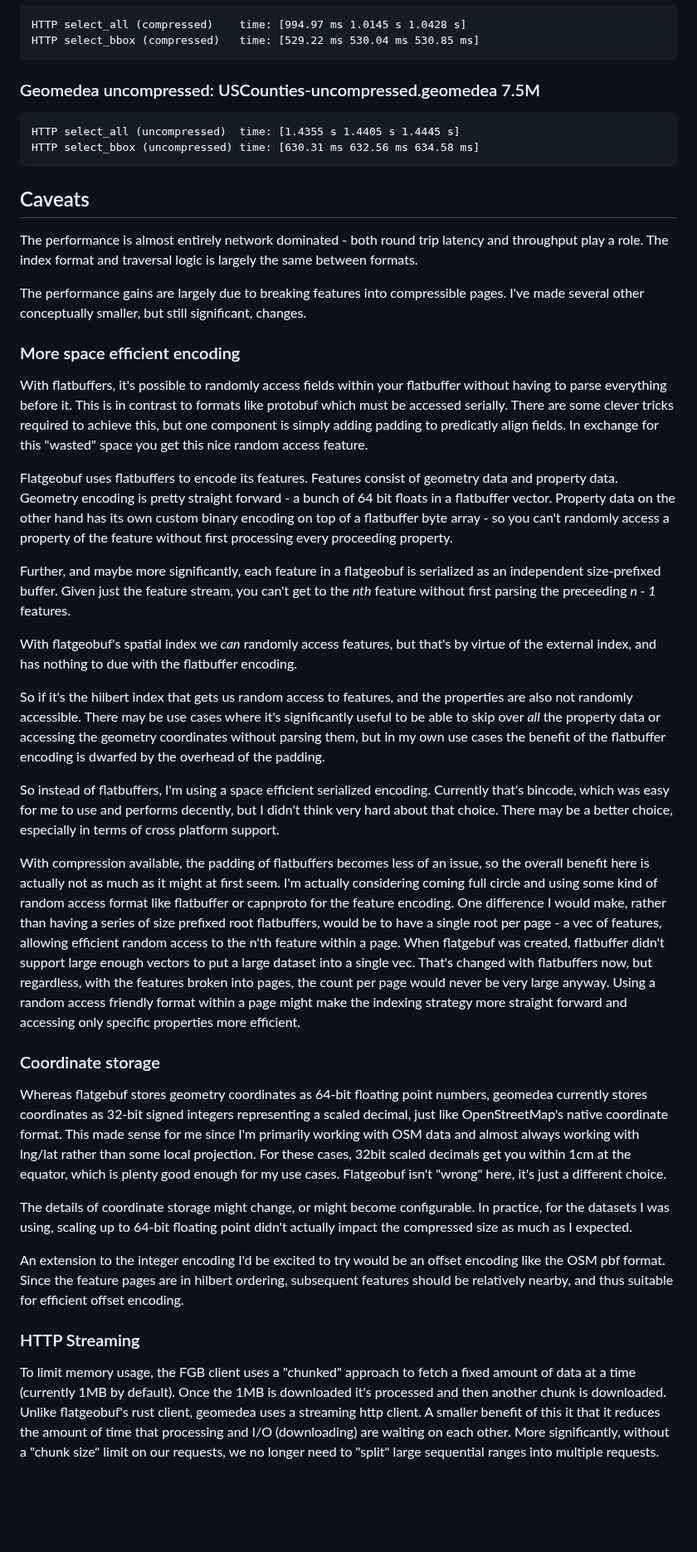
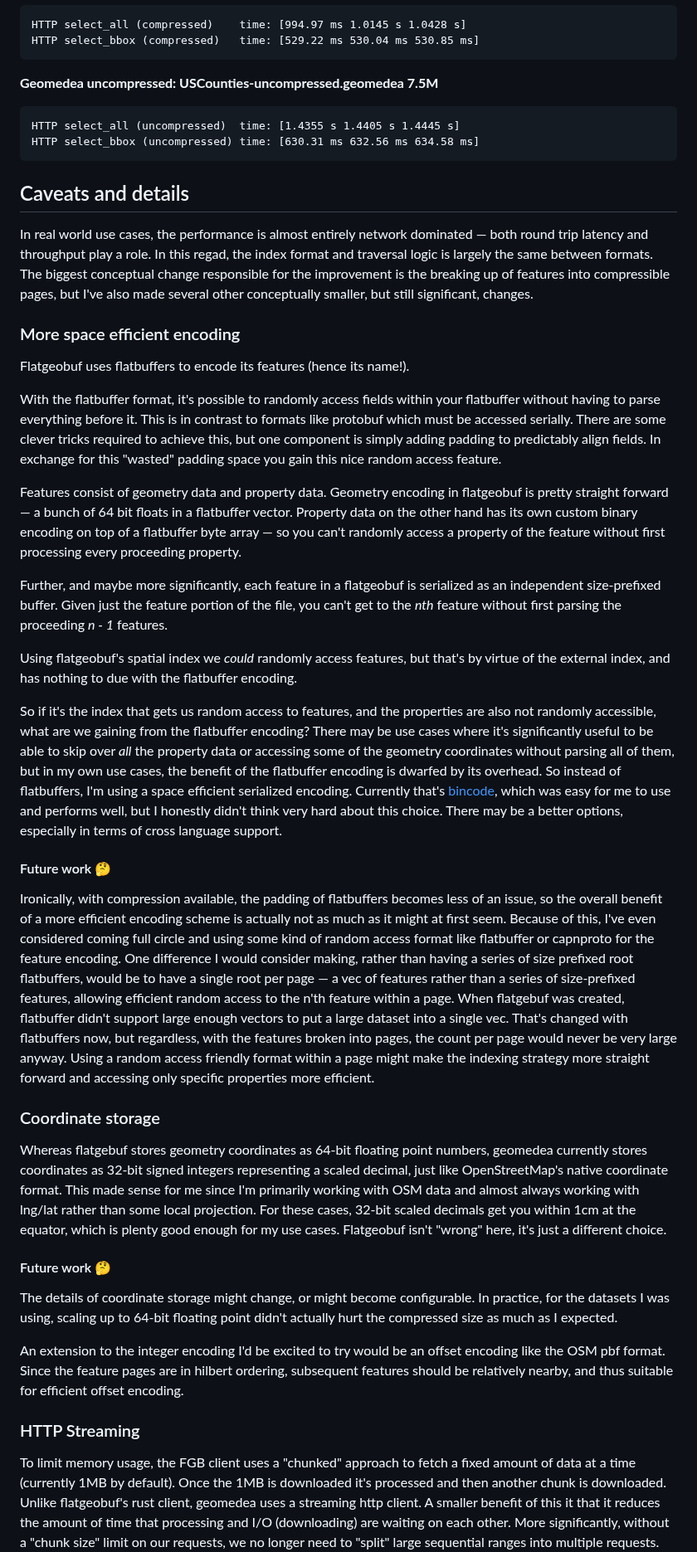
Before and after one commit to michaelkirk/geomedea, a Markdown page: README.md, the part around one of its changes. Shown at 83% size. GitHub-like rendering; blank space fills up the shorter version.

````diff
--- a/README.md
+++ b/README.md
@@ -30,47 +78,63 @@ HTTP select_all (compressed)    time: [994.97 ms 1.0145 s 1.0428 s]
 HTTP select_bbox (compressed)   time: [529.22 ms 530.04 ms 530.85 ms]
 ```
 
-### Geomedea uncompressed: USCounties-uncompressed.geomedea 7.5M
+**Geomedea uncompressed: USCounties-uncompressed.geomedea 7.5M**
 
 ```
 HTTP select_all (uncompressed)  time: [1.4355 s 1.4405 s 1.4445 s]
 HTTP select_bbox (uncompressed) time: [630.31 ms 632.56 ms 634.58 ms]
 ```
 
-## Caveats
+## Caveats and details
 
-The performance is almost entirely network dominated - both round trip latency and throughput play a role. The index format and traversal logic is largely the same between formats.
-
-The performance gains are largely due to breaking features into compressible pages. I've made several other conceptually smaller, but still significant, changes.
+In real world use cases, the performance is almost entirely network dominated — both round trip latency and throughput play a role.
+In this regad, the index format and traversal logic is largely the same between formats.
+The biggest conceptual change responsible for the improvement is the breaking up of features into compressible pages, but I've also made several other conceptually smaller, but still significant, changes.
 
 ### More space efficient encoding
 
-With flatbuffers, it's possible to randomly access fields within your flatbuffer without having to parse everything before it. This is in contrast to formats like protobuf which must be accessed serially. There are some clever tricks required to achieve this, but one component is simply adding padding to predicatly align fields. In exchange for this "wasted" space you get this nice random access feature.
+Flatgeobuf uses flatbuffers to encode its features (hence its name!).
 
-Flatgeobuf uses flatbuffers to encode its features. Features consist of geometry data and property data. Geometry encoding is pretty straight forward - a bunch of 64 bit floats in a flatbuffer vector. Property data on the other hand has its own custom binary encoding on top of a flatbuffer byte array - so you can't randomly access a property of the feature without first processing every proceeding property.
+With the flatbuffer format, it's possible to randomly access fields within your flatbuffer without having to parse everything before it. This is in contrast to formats like protobuf which must be accessed serially. There are some clever tricks required to achieve this, but one component is simply adding padding to predictably align fields. In exchange for this "wasted" padding space you gain this nice random access feature.
 
-Further, and maybe more significantly, each feature in a flatgeobuf is serialized as an independent size-prefixed buffer. Given just the feature stream, you can't get to the _nth_ feature without first parsing the preceeding _n - 1_ features.
+Features consist of geometry data and property data. Geometry encoding in flatgeobuf is pretty straight forward — a bunch of 64 bit floats in a flatbuffer vector. Property data on the other hand has its own custom binary encoding on top of a flatbuffer byte array — so you can't randomly access a property of the feature without first processing every proceeding property.
 
-With flatgeobuf's spatial index we _can_ randomly access features, but that's by virtue of the external index, and has nothing to due with the flatbuffer encoding.
+Further, and maybe more significantly, each feature in a flatgeobuf is serialized as an independent size-prefixed buffer. Given just the feature portion of the file, you can't get to the _nth_ feature without first parsing the proceeding _n - 1_ features.
 
-So if it's the hilbert index that gets us random access to features, and the properties are also not randomly accessible. There may be use cases where it's significantly useful to be able to skip over *all* the property data or accessing the geometry coordinates without parsing them, but in my own use cases the benefit of the flatbuffer encoding is dwarfed by the overhead of the padding.
+Using flatgeobuf's spatial index we _could_ randomly access features, but that's by virtue of the external index, and has nothing to due with the flatbuffer encoding.
 
-So instead of flatbuffers, I'm using a space efficient serialized encoding. Currently that's bincode, which was easy for me to use and performs decently, but I didn't think very hard about that choice. There may be a better choice, especially in terms of cross platform support.
+So if it's the index that gets us random access to features, and the properties are also not randomly accessible, what are we gaining from the flatbuffer encoding? There may be use cases where it's significantly useful to be able to skip over *all* the property data or accessing some of the geometry coordinates without parsing all of them, but in my own use cases, the benefit of the flatbuffer encoding is dwarfed by its overhead.
+So instead of flatbuffers, I'm using a space efficient serialized encoding.
+Currently that's [bincode](https://crates.io/crates/bincode), which was easy for me to use and performs well, but I honestly didn't think very hard about this choice.
+There may be a better options, especially in terms of cross language support.
 
-With compression available, the padding of flatbuffers becomes less of an issue, so the overall benefit here is actually not as much as it might at first seem. I'm actually considering coming full circle and using some kind of random access format like flatbuffer or capnproto for the feature encoding. One difference I would make, rather than having a series of size prefixed root flatbuffers, would be to have a single root per page - a vec of features, allowing efficient random access to the n'th feature within a page. When flatgebuf was created, flatbuffer didn't support large enough vectors to put a large dataset into a single vec. That's changed with flatbuffers now, but regardless, with the features broken into pages, the count per page would never be very large anyway. Using a random access friendly format within a page might make the indexing strategy more straight forward and accessing only specific properties more efficient.
+#### Future work 🤔
+
+Ironically, with compression available, the padding of flatbuffers becomes less of an issue, so the overall benefit of a more efficient encoding scheme is actually not as much as it might at first seem.
+Because of this, I've even considered coming full circle and using some kind of random access format like flatbuffer or capnproto for the feature encoding.
+One difference I would consider making, rather than having a series of size prefixed root flatbuffers, would be to have a single root per page — a vec of features rather than a series of size-prefixed features, allowing efficient random access to the n'th feature within a page.
+When flatgebuf was created, flatbuffer didn't support large enough vectors to put a large dataset into a single vec.
+That's changed with flatbuffers now, but regardless, with the features broken into pages, the count per page would never be very large anyway.
+Using a random access friendly format within a page might make the indexing strategy more straight forward and accessing only specific properties more efficient.
 
 ### Coordinate storage
 
-Whereas flatgebuf stores geometry coordinates as 64-bit floating point numbers, geomedea currently stores coordinates as 32-bit signed integers representing a scaled decimal, just like OpenStreetMap's native coordinate format. This made sense for me since I'm primarily working with OSM data and almost always working with lng/lat rather than some local projection. For these cases, 32bit scaled decimals get you within 1cm at the equator, which is plenty good enough for my use cases. Flatgeobuf isn't "wrong" here, it's just a different choice.
+Whereas flatgebuf stores geometry coordinates as 64-bit floating point numbers, geomedea currently stores coordinates as 32-bit signed integers representing a scaled decimal, just like OpenStreetMap's native coordinate format.
+This made sense for me since I'm primarily working with OSM data and almost always working with lng/lat rather than some local projection.
+For these cases, 32-bit scaled decimals get you within 1cm at the equator, which is plenty good enough for my use cases.
+Flatgeobuf isn't "wrong" here, it's just a different choice.
 
-The details of coordinate storage might change, or might become configurable. In practice, for the datasets I was using, scaling up to 64-bit floating point didn't actually impact the compressed size as much as I expected.
+#### Future work 🤔
+
+The details of coordinate storage might change, or might become configurable. In practice, for the datasets I was using, scaling up to 64-bit floating point didn't actually hurt the compressed size as much as I expected.
 
 An extension to the integer encoding I'd be excited to try would be an offset encoding like the OSM pbf format.
 Since the feature pages are in hilbert ordering, subsequent features should be relatively nearby, and thus suitable for efficient offset encoding.
 
 ### HTTP Streaming
 
-To limit memory usage, the FGB client uses a "chunked" approach to fetch a fixed amount of data at a time (currently 1MB by default). Once the 1MB is downloaded it's processed and then another chunk is downloaded.
+To limit memory usage, the FGB client uses a "chunked" approach to fetch a fixed amount of data at a time (currently 1MB by default).
+Once the 1MB is downloaded it's processed and then another chunk is downloaded.
 Unlike flatgeobuf's rust client, geomedea uses a streaming http client.
 A smaller benefit of this it that it reduces the amount of time that processing and I/O (downloading) are waiting on each other.
 More significantly, without a "chunk size" limit on our requests, we no longer need to "split" large sequential ranges into multiple requests.
````
Also changed, not shown: other parts of README.md (+60 -10 lines).
